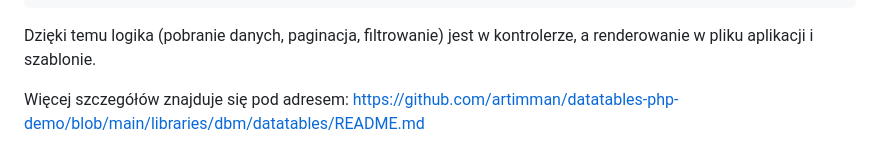
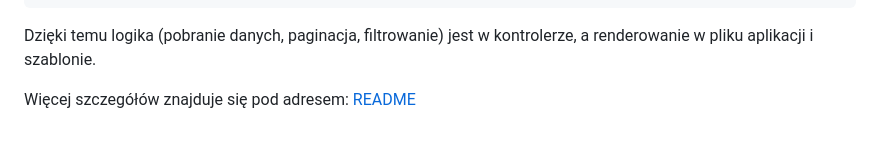
Before and after one commit to artimman/datatables-php-demo, a Markdown page: README.md, the part around the change. Drawn GitHub-style.

```diff
--- a/README.md
+++ b/README.md
@@ -91,4 +91,4 @@ public function run(): array
 
 Dzięki temu logika (pobranie danych, paginacja, filtrowanie) jest w kontrolerze, a renderowanie w pliku aplikacji i szablonie.
 
-Więcej szczegółów znajduje się pod adresem: https://github.com/artimman/datatables-php-demo/blob/main/libraries/dbm/datatables/README.md
+Więcej szczegółów znajduje się pod adresem: [README](https://github.com/artimman/datatables-php-demo/blob/main/libraries/dbm/datatables/README.md)
```
